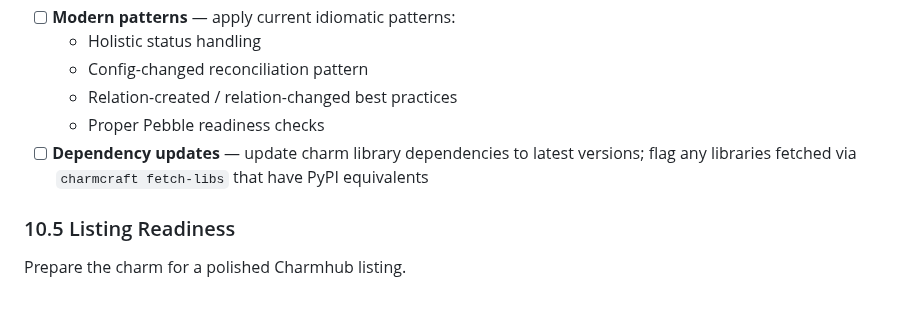
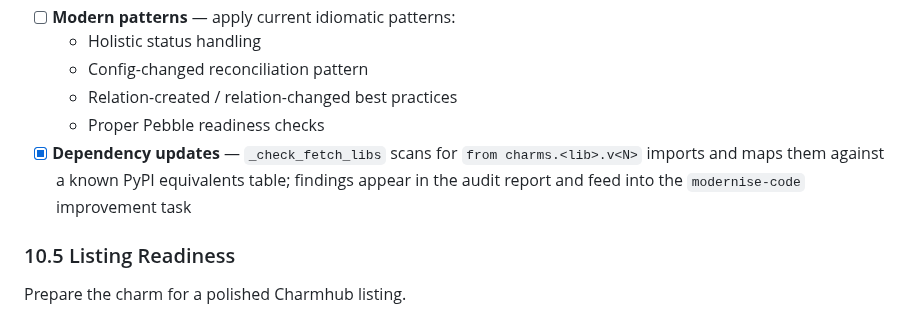
Before and after one commit to tonyandrewmeyer/cantrip, a Markdown page: ROADMAP.md, the part around the change. GitHub-like rendering.

```diff
--- a/ROADMAP.md
+++ b/ROADMAP.md
@@ -661,8 +661,9 @@ Bring the charm code up to current Ops framework standards.
   - Config-changed reconciliation pattern
   - Relation-created / relation-changed best practices
   - Proper Pebble readiness checks
-- [ ] **Dependency updates** — update charm library dependencies to latest versions;
-  flag any libraries fetched via `charmcraft fetch-libs` that have PyPI equivalents
+- [x] **Dependency updates** — `_check_fetch_libs` scans for `from charms.<lib>.v<N>` imports
+  and maps them against a known PyPI equivalents table; findings appear in the audit report
+  and feed into the `modernise-code` improvement task
 
 ### 10.5 Listing Readiness
 
```
Also changed, not shown: CHANGELOG.md (+1 -0 lines).
